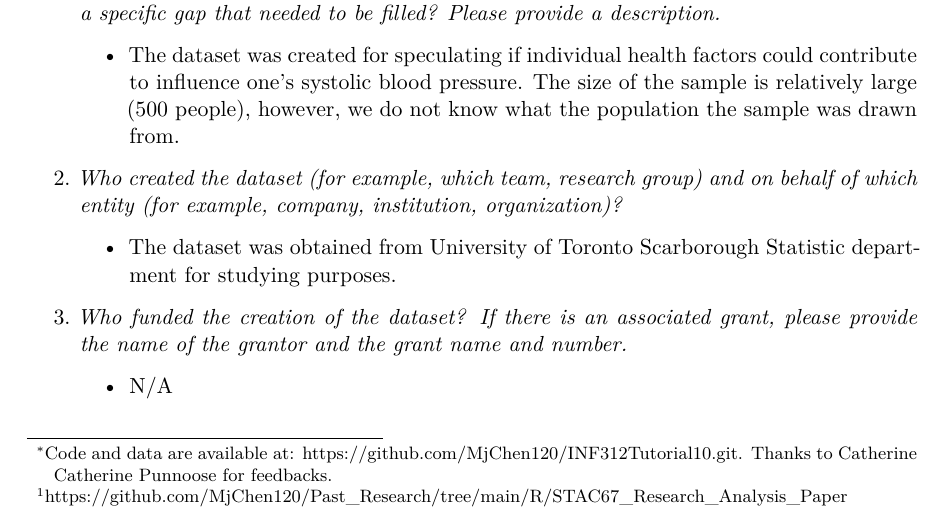
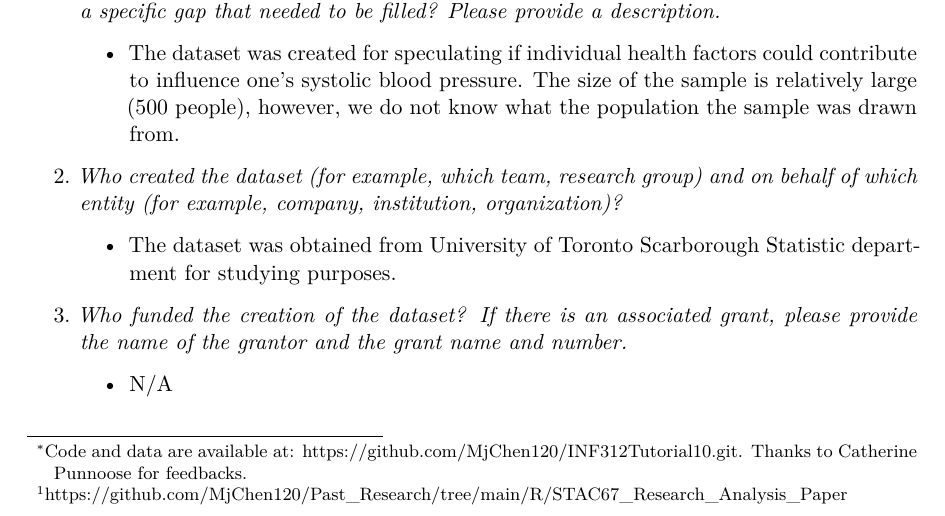
Before and after one commit to MjChen120/INF312Tutorial10, a Quarto document (paper/datasheet.qmd): part of page 1 of 7, cut so that both start at the same text. The pictures show the output file paper/datasheet.pdf that the author committed with the source.

Commit message:
Update name

```diff
--- a/paper/datasheet.qmd
+++ b/paper/datasheet.qmd
@@ -3,7 +3,7 @@ title: "Datasheet for 'Systolic Blood Pressure (SBP) Dataset'"
 subtitle: "INF312 Worlds Become Data: Tutorial 10"
 author:
   - Mingjia Chen
-thanks: "Code and data are available at: https://github.com/MjChen120/INF312Tutorial10.git. Thanks to Catherine Catherine Punnoose for feedbacks."
+thanks: "Code and data are available at: https://github.com/MjChen120/INF312Tutorial10.git. Thanks to Catherine Punnoose for feedbacks."
 date: today
 date-format: long
 format: pdf
```
Also changed, not shown: paper/datasheet.pdf.
